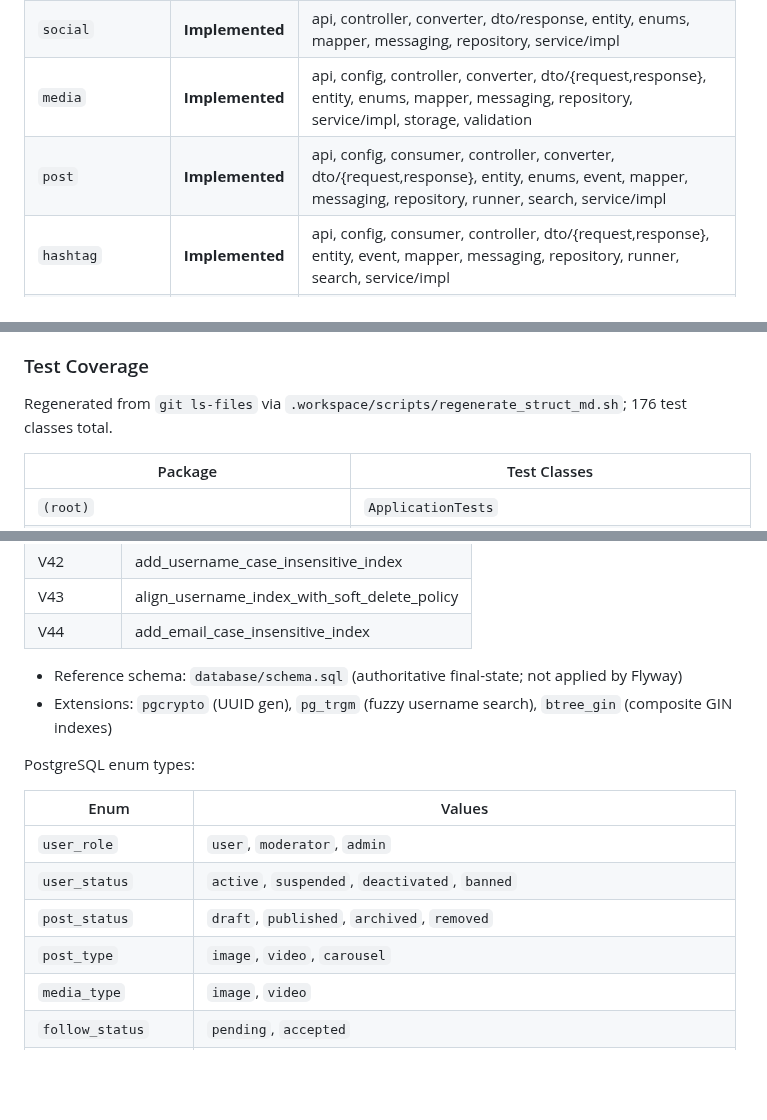
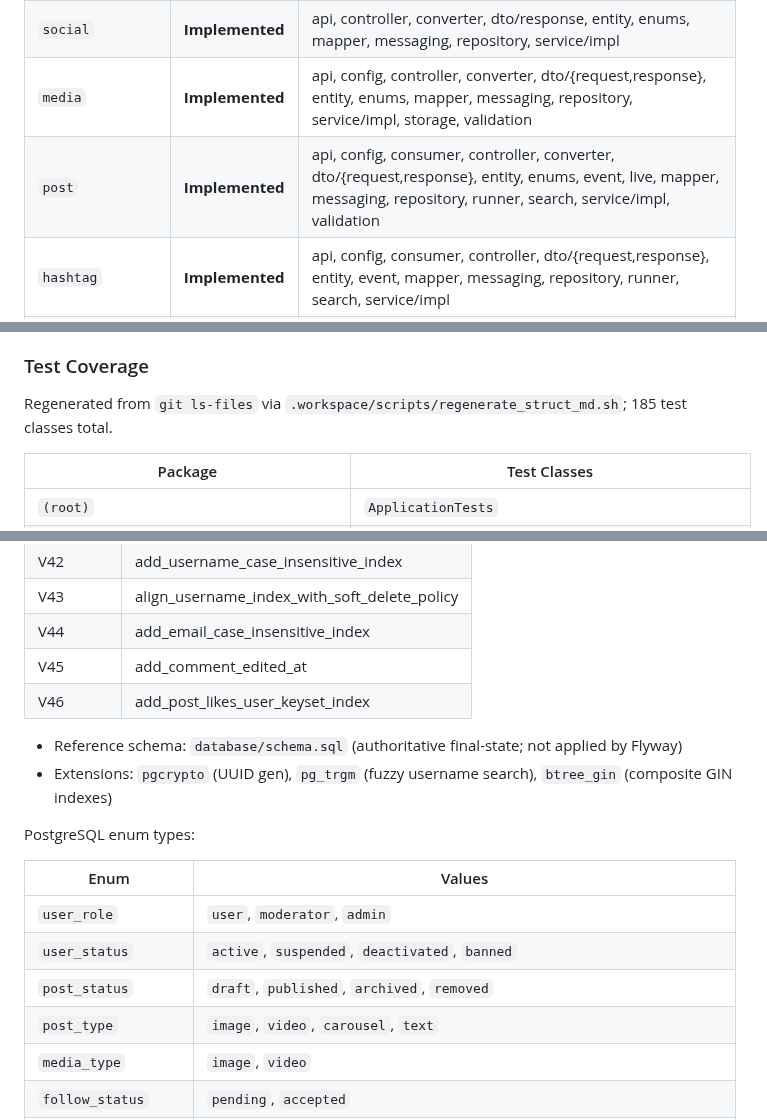
Before and after one commit to zentech-graduation/backend, a Markdown page: .agents/rules/struct.md, 3 parts joined by grey strips. GitHub-like rendering; blank space fills up the shorter version.

```diff
--- a/.agents/rules/struct.md
+++ b/.agents/rules/struct.md
@@ -161,7 +161,7 @@ Extra sub-packages (e.g. `oauth2/`, `validation/`, `storage/`) follow the same p
 | `users` | **Implemented** | api, controller, converter, dto/{request,response}, entity, enums, mapper, repository, service/impl |
 | `social` | **Implemented** | api, controller, converter, dto/response, entity, enums, mapper, messaging, repository, service/impl |
 | `media` | **Implemented** | api, config, controller, converter, dto/{request,response}, entity, enums, mapper, messaging, repository, service/impl, storage, validation |
-| `post` | **Implemented** | api, config, consumer, controller, converter, dto/{request,response}, entity, enums, event, mapper, messaging, repository, runner, search, service/impl |
+| `post` | **Implemented** | api, config, consumer, controller, converter, dto/{request,response}, entity, enums, event, live, mapper, messaging, repository, runner, search, service/impl, validation |
 | `hashtag` | **Implemented** | api, config, consumer, controller, dto/{request,response}, entity, event, mapper, messaging, repository, runner, search, service/impl |
 | `notification` | **Implemented** | api, config, controller, dto/response, entity, entity/converter, entity/enums, live, mapper, messaging, repository, service/impl |
 | `comment` | **Implemented** | api, config, consumer, controller, dto/{request,response}, entity, live, mapper, messaging, observability, repository, service/impl, util |
@@ -205,7 +205,7 @@ All domain events flow through shared outbox/inbox infrastructure in `common/out
 
 ### Test Coverage
 
-Regenerated from `git ls-files` via `.workspace/scripts/regenerate_struct_md.sh`; 176 test classes total.
+Regenerated from `git ls-files` via `.workspace/scripts/regenerate_struct_md.sh`; 185 test classes total.
 
 | Package | Test Classes |
 |---------|-------------|
@@ -349,6 +351,8 @@ Regenerated from `git ls-files` via `.workspace/scripts/regenerate_struct_md.sh`
 | V42 | add_username_case_insensitive_index |
 | V43 | align_username_index_with_soft_delete_policy |
 | V44 | add_email_case_insensitive_index |
+| V45 | add_comment_edited_at |
+| V46 | add_post_likes_user_keyset_index |
 
 - Reference schema: `database/schema.sql` (authoritative final-state; not applied by Flyway)
 - Extensions: `pgcrypto` (UUID gen), `pg_trgm` (fuzzy username search), `btree_gin` (composite GIN indexes)
@@ -360,7 +364,7 @@ PostgreSQL enum types:
 | `user_role` | `user`, `moderator`, `admin` |
 | `user_status` | `active`, `suspended`, `deactivated`, `banned` |
 | `post_status` | `draft`, `published`, `archived`, `removed` |
-| `post_type` | `image`, `video`, `carousel` |
+| `post_type` | `image`, `video`, `carousel`, `text` |
 | `media_type` | `image`, `video` |
 | `follow_status` | `pending`, `accepted` |
 | `story_type` | `image`, `video` |
```
Also changed, not shown: other parts of .agents/rules/struct.md (+5 -1 lines), .claude/rules/struct.md (+10 -4 lines).
